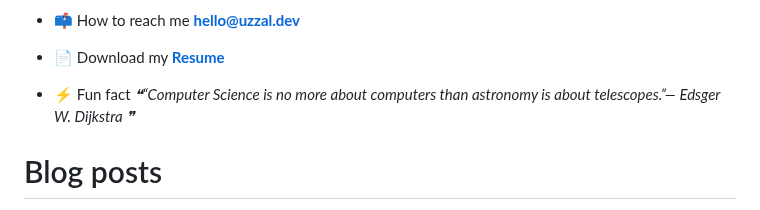
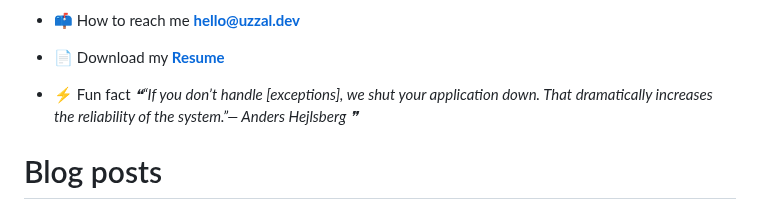
Before and after one commit to uzza1hossain/uzza1hossain, a Markdown page: README.md, the part around the change. GitHub-like rendering.

Commit message:
Update with quote-readme

```diff
--- a/README.md
+++ b/README.md
@@ -25,7 +25,7 @@
 -   📄 Download my [**Resume**](https://uzza1hossain.github.io/)
 
 -   ⚡ Fun fact <!--STARTS_HERE_QUOTE_README-->
-<i>❝“Computer Science is no more about computers than astronomy is about telescopes.”— Edsger W. Dijkstra  ❞</i>
+<i>❝“If you don’t handle [exceptions], we shut your application down.  That dramatically increases the reliability of the system.”— Anders Hejlsberg   ❞</i>
 <!--ENDS_HERE_QUOTE_README-->
 
 # Blog posts
```
